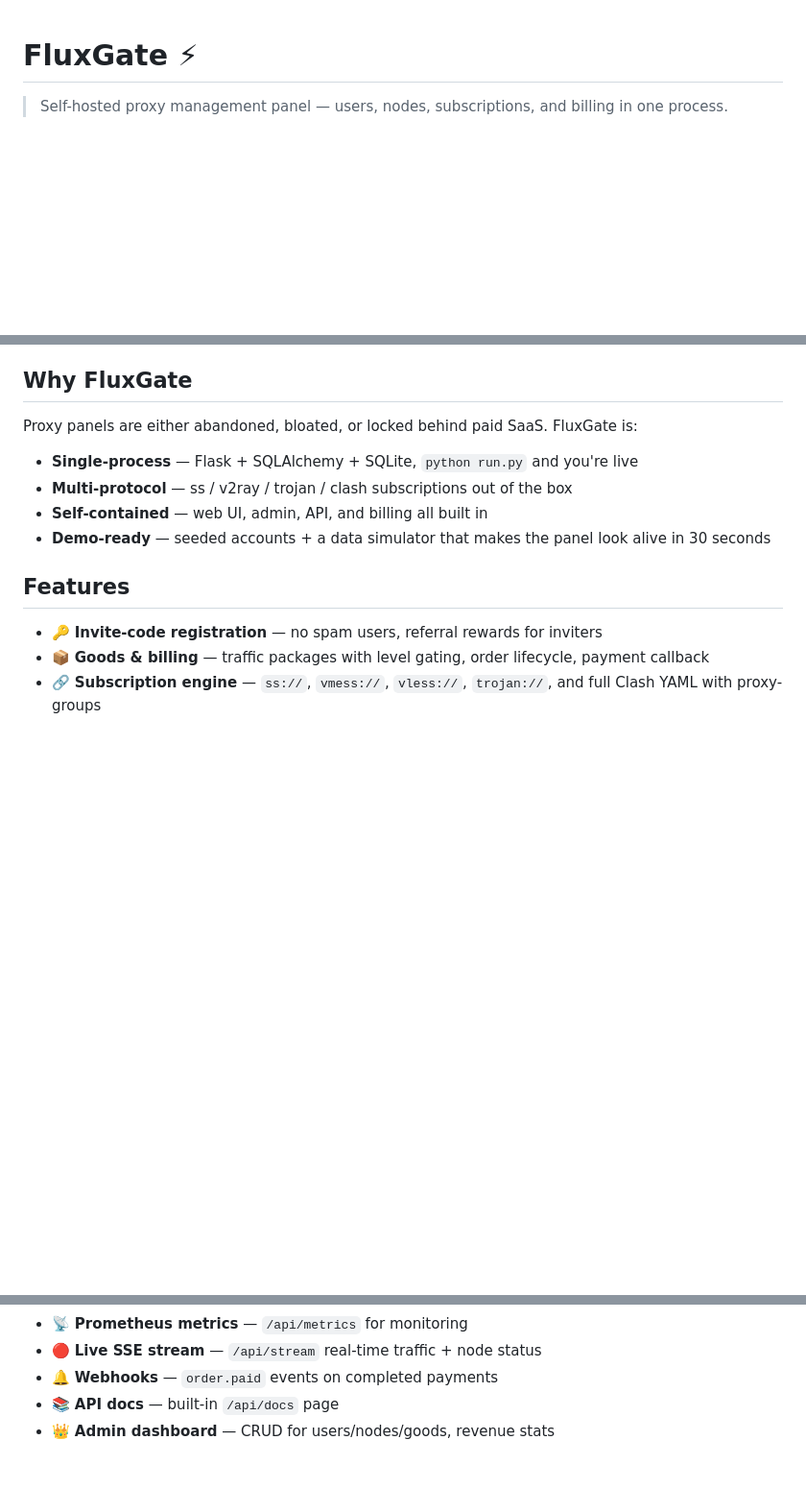
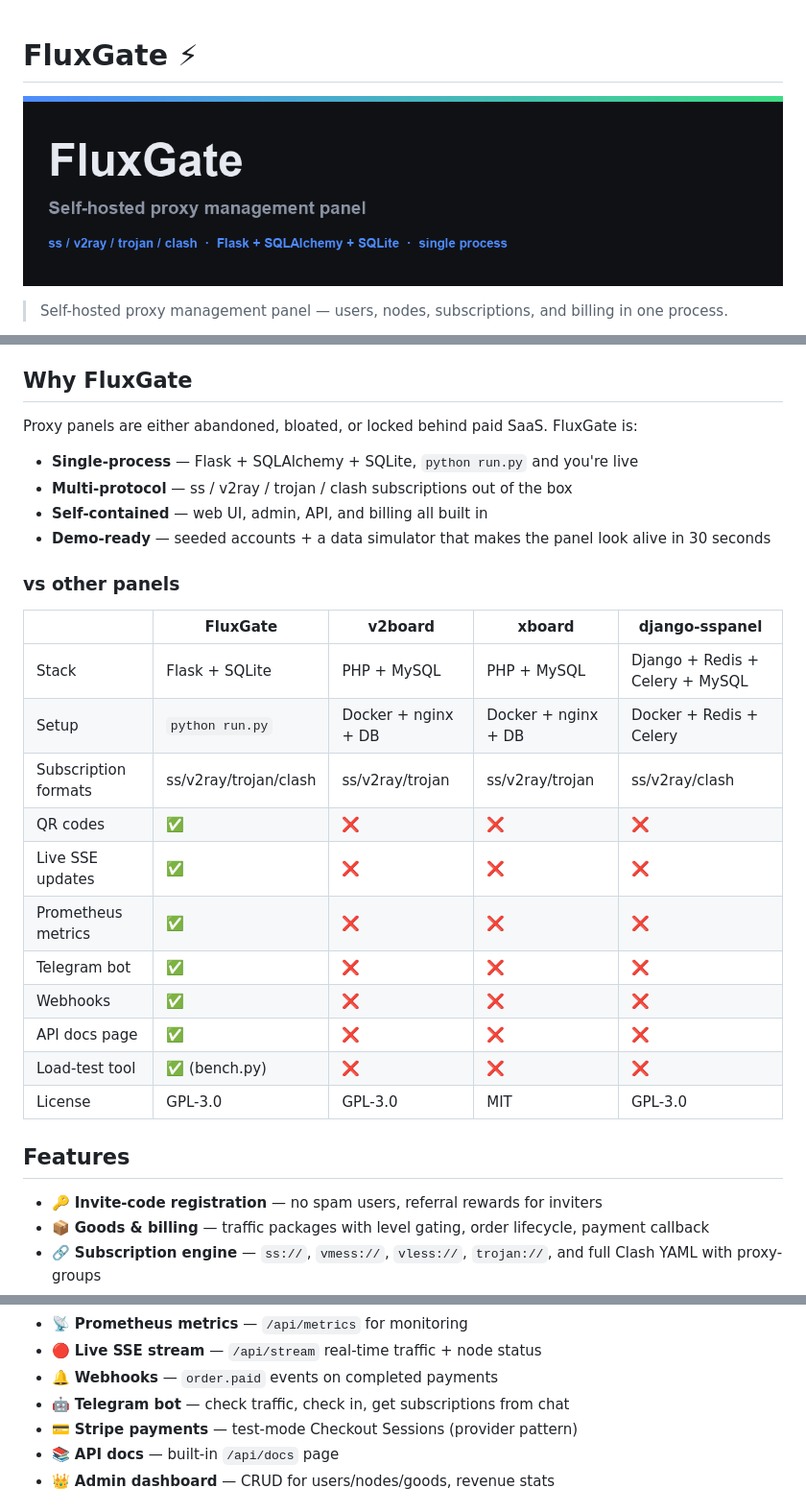
Before and after one commit to scar8969/fluxgate, a Markdown page: README.md, 3 parts joined by grey strips. Shown at 96% size. GitHub-like rendering; pictures changed too: screenshots/banner.png (added); blank space fills up the shorter version.

Commit message:
Telegram bot + order notifications, Stripe payment adapter, README banner + comparison table, auto-release workflow

```diff
--- a/README.md
+++ b/README.md
@@ -1,4 +1,6 @@
 # FluxGate ⚡
+
+![FluxGate](screenshots/banner.png)
 
 > Self-hosted proxy management panel — users, nodes, subscriptions, and billing in one process.
 
@@ -14,6 +16,22 @@ Proxy panels are either abandoned, bloated, or locked behind paid SaaS. FluxGate
 - **Multi-protocol** — ss / v2ray / trojan / clash subscriptions out of the box
 - **Self-contained** — web UI, admin, API, and billing all built in
 - **Demo-ready** — seeded accounts + a data simulator that makes the panel look alive in 30 seconds
+
+### vs other panels
+
+| | FluxGate | v2board | xboard | django-sspanel |
+|---|---|---|---|---|
+| Stack | Flask + SQLite | PHP + MySQL | PHP + MySQL | Django + Redis + Celery + MySQL |
+| Setup | `python run.py` | Docker + nginx + DB | Docker + nginx + DB | Docker + Redis + Celery |
+| Subscription formats | ss/v2ray/trojan/clash | ss/v2ray/trojan | ss/v2ray/trojan | ss/v2ray/clash |
+| QR codes | ✅ | ❌ | ❌ | ❌ |
+| Live SSE updates | ✅ | ❌ | ❌ | ❌ |
+| Prometheus metrics | ✅ | ❌ | ❌ | ❌ |
+| Telegram bot | ✅ | ❌ | ❌ | ❌ |
+| Webhooks | ✅ | ❌ | ❌ | ❌ |
+| API docs page | ✅ | ❌ | ❌ | ❌ |
+| Load-test tool | ✅ (bench.py) | ❌ | ❌ | ❌ |
+| License | GPL-3.0 | GPL-3.0 | MIT | GPL-3.0 |
 
 ## Features
 
@@ -32,6 +50,8 @@ Proxy panels are either abandoned, bloated, or locked behind paid SaaS. FluxGate
 - 📡 **Prometheus metrics** — `/api/metrics` for monitoring
 - 🔴 **Live SSE stream** — `/api/stream` real-time traffic + node status
 - 🔔 **Webhooks** — `order.paid` events on completed payments
+- 🤖 **Telegram bot** — check traffic, check in, get subscriptions from chat
+- 💳 **Stripe payments** — test-mode Checkout Sessions (provider pattern)
 - 📚 **API docs** — built-in `/api/docs` page
 - 👑 **Admin dashboard** — CRUD for users/nodes/goods, revenue stats
 
```
Also changed, not shown: other parts of README.md (+6 -4 lines), CHANGELOG.md (+13 -5 lines), 7 other files.
